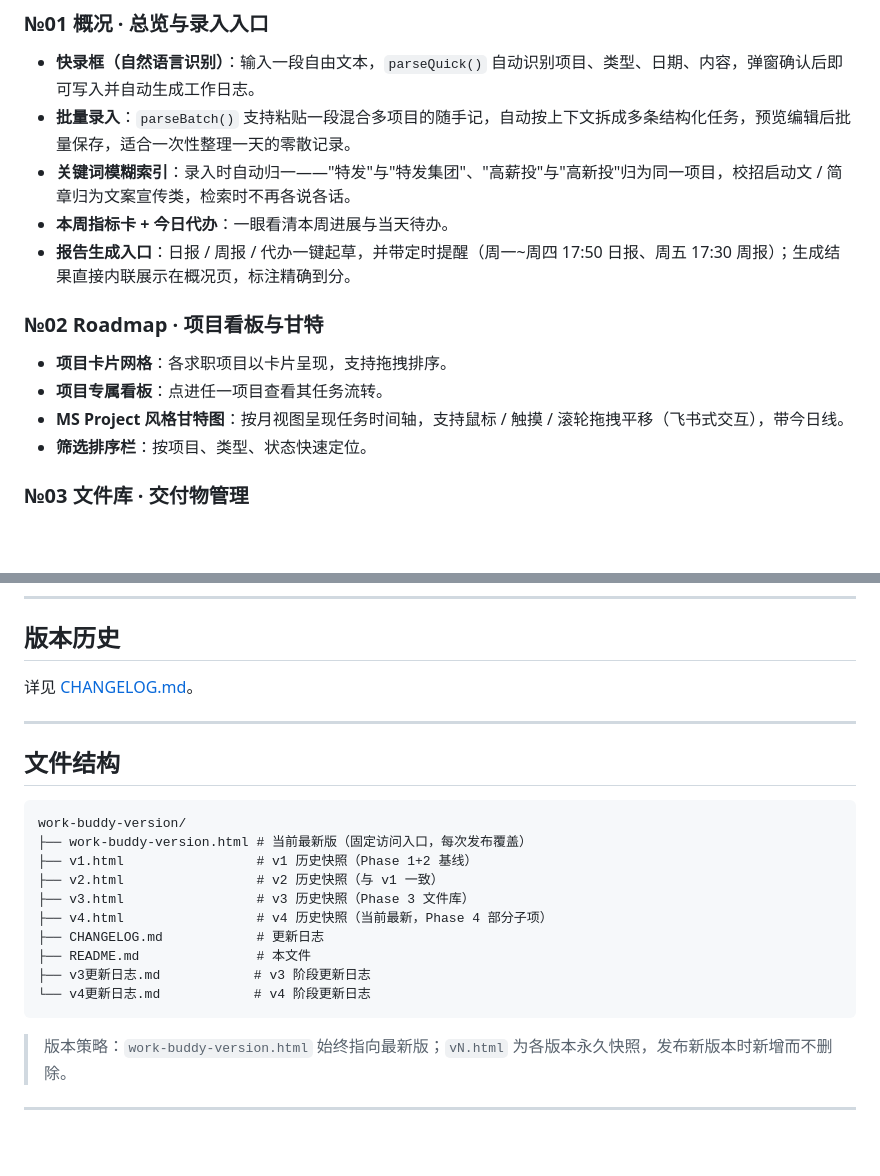
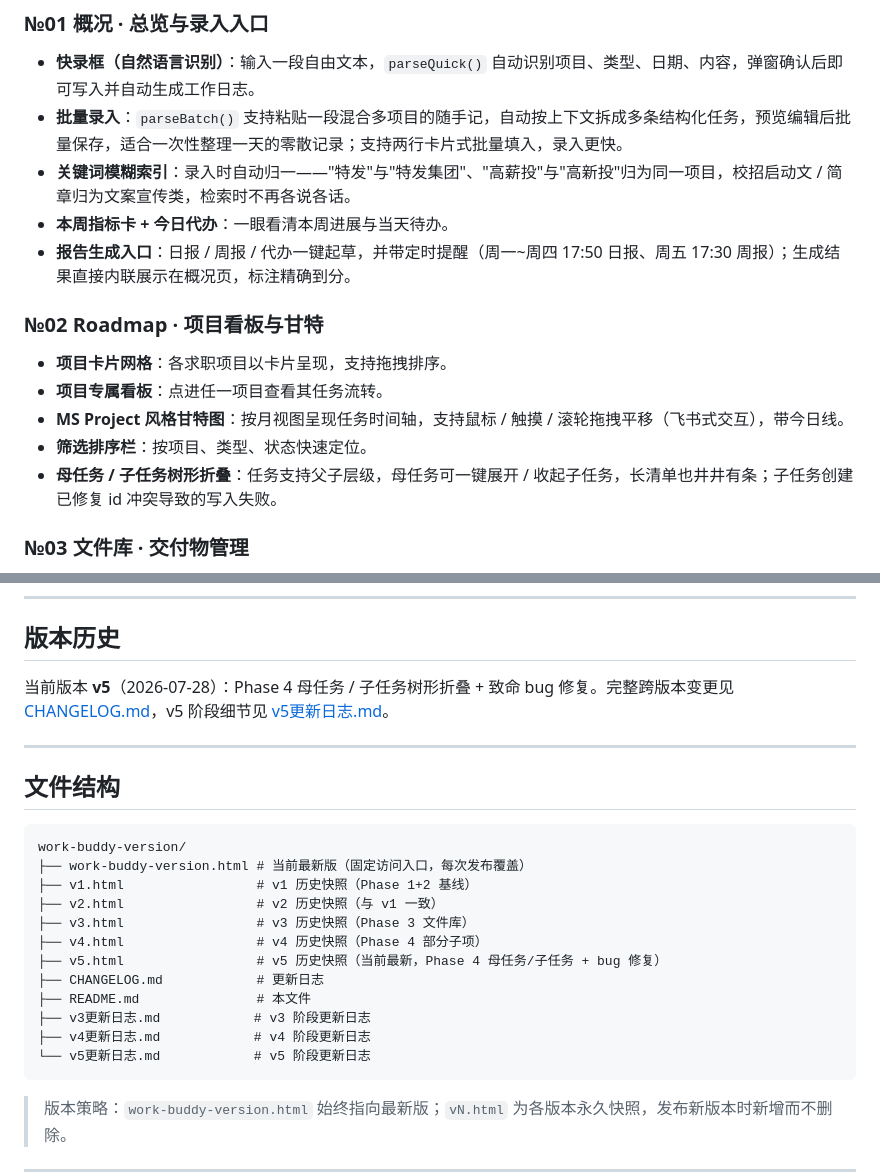
Before and after one commit to suul-chen/work-buddy-version, a Markdown page: README.md, 2 parts joined by grey strips. GitHub-like rendering; blank space fills up the shorter version.

Commit message:
docs(README): 补全 v5 内容（版本历史/v5快照/母任务子任务/两行卡片），修正 v4 误标当前最新

````diff
--- a/README.md
+++ b/README.md
@@ -46,7 +46,7 @@ Work Buddy 以左侧导航的五大模块组织全部功能，从录入、管理
 ### №01 概况 · 总览与录入入口
 
 - **快录框（自然语言识别）**：输入一段自由文本，`parseQuick()` 自动识别项目、类型、日期、内容，弹窗确认后即可写入并自动生成工作日志。
-- **批量录入**：`parseBatch()` 支持粘贴一段混合多项目的随手记，自动按上下文拆成多条结构化任务，预览编辑后批量保存，适合一次性整理一天的零散记录。
+- **批量录入**：`parseBatch()` 支持粘贴一段混合多项目的随手记，自动按上下文拆成多条结构化任务，预览编辑后批量保存，适合一次性整理一天的零散记录；支持两行卡片式批量填入，录入更快。
 - **关键词模糊索引**：录入时自动归一——"特发"与"特发集团"、"高薪投"与"高新投"归为同一项目，校招启动文 / 简章归为文案宣传类，检索时不再各说各话。
 - **本周指标卡 + 今日代办**：一眼看清本周进展与当天待办。
 - **报告生成入口**：日报 / 周报 / 代办一键起草，并带定时提醒（周一~周四 17:50 日报、周五 17:30 周报）；生成结果直接内联展示在概况页，标注精确到分。
@@ -57,6 +57,7 @@ Work Buddy 以左侧导航的五大模块组织全部功能，从录入、管理
 - **项目专属看板**：点进任一项目查看其任务流转。
 - **MS Project 风格甘特图**：按月视图呈现任务时间轴，支持鼠标 / 触摸 / 滚轮拖拽平移（飞书式交互），带今日线。
 - **筛选排序栏**：按项目、类型、状态快速定位。
+- **母任务 / 子任务树形折叠**：任务支持父子层级，母任务可一键展开 / 收起子任务，长清单也井井有条；子任务创建已修复 id 冲突导致的写入失败。
 
 ### №03 文件库 · 交付物管理
 
@@ -88,7 +89,7 @@ Work Buddy 以左侧导航的五大模块组织全部功能，从录入、管理
 
 ## 版本历史
 
-详见 [CHANGELOG.md](./CHANGELOG.md)。
+当前版本 **v5**（2026-07-28）：Phase 4 母任务 / 子任务树形折叠 + 致命 bug 修复。完整跨版本变更见 [CHANGELOG.md](./CHANGELOG.md)，v5 阶段细节见 [v5更新日志.md](./v5更新日志.md)。
 
 ---
 
@@ -100,11 +101,13 @@ work-buddy-version/
 ├── v1.html                 # v1 历史快照（Phase 1+2 基线）
 ├── v2.html                 # v2 历史快照（与 v1 一致）
 ├── v3.html                 # v3 历史快照（Phase 3 文件库）
-├── v4.html                 # v4 历史快照（当前最新，Phase 4 部分子项）
+├── v4.html                 # v4 历史快照（Phase 4 部分子项）
+├── v5.html                 # v5 历史快照（当前最新，Phase 4 母任务/子任务 + bug 修复）
 ├── CHANGELOG.md            # 更新日志
 ├── README.md               # 本文件
 ├── v3更新日志.md            # v3 阶段更新日志
-└── v4更新日志.md            # v4 阶段更新日志
+├── v4更新日志.md            # v4 阶段更新日志
+└── v5更新日志.md            # v5 阶段更新日志
 ```
 
 > 版本策略：`work-buddy-version.html` 始终指向最新版；`vN.html` 为各版本永久快照，发布新版本时新增而不删除。
````
